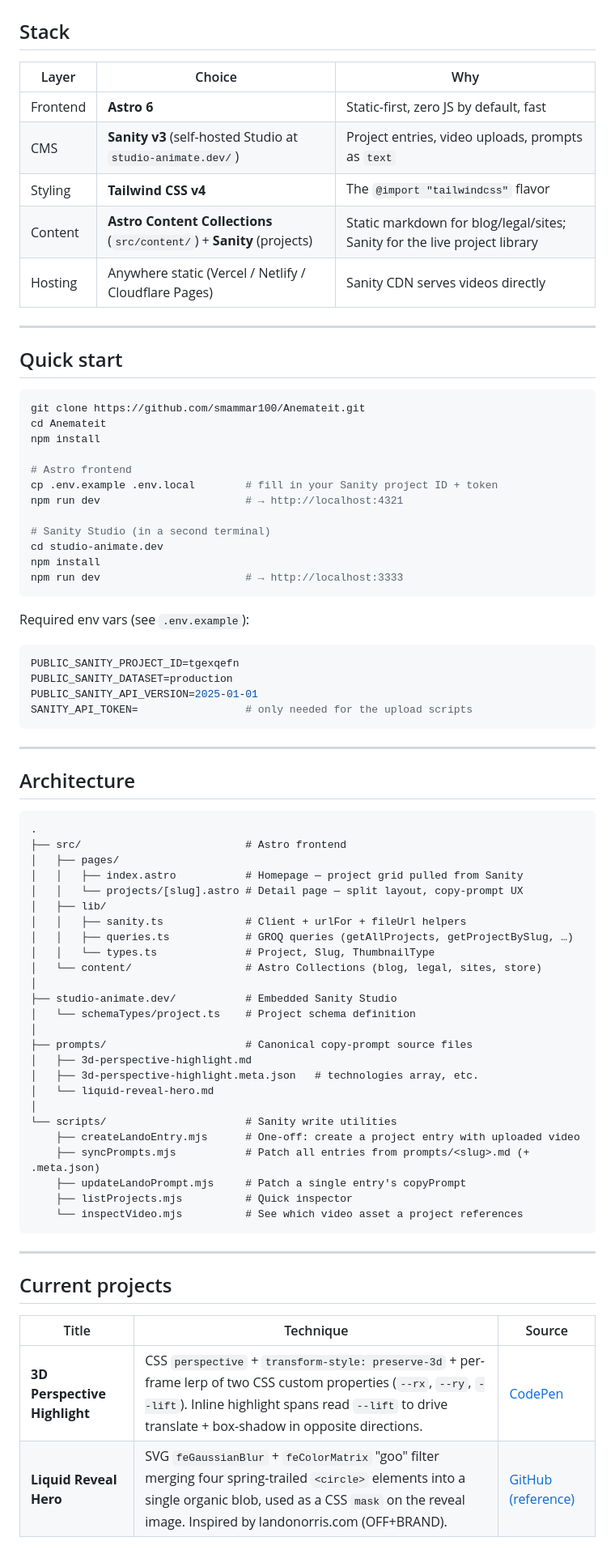
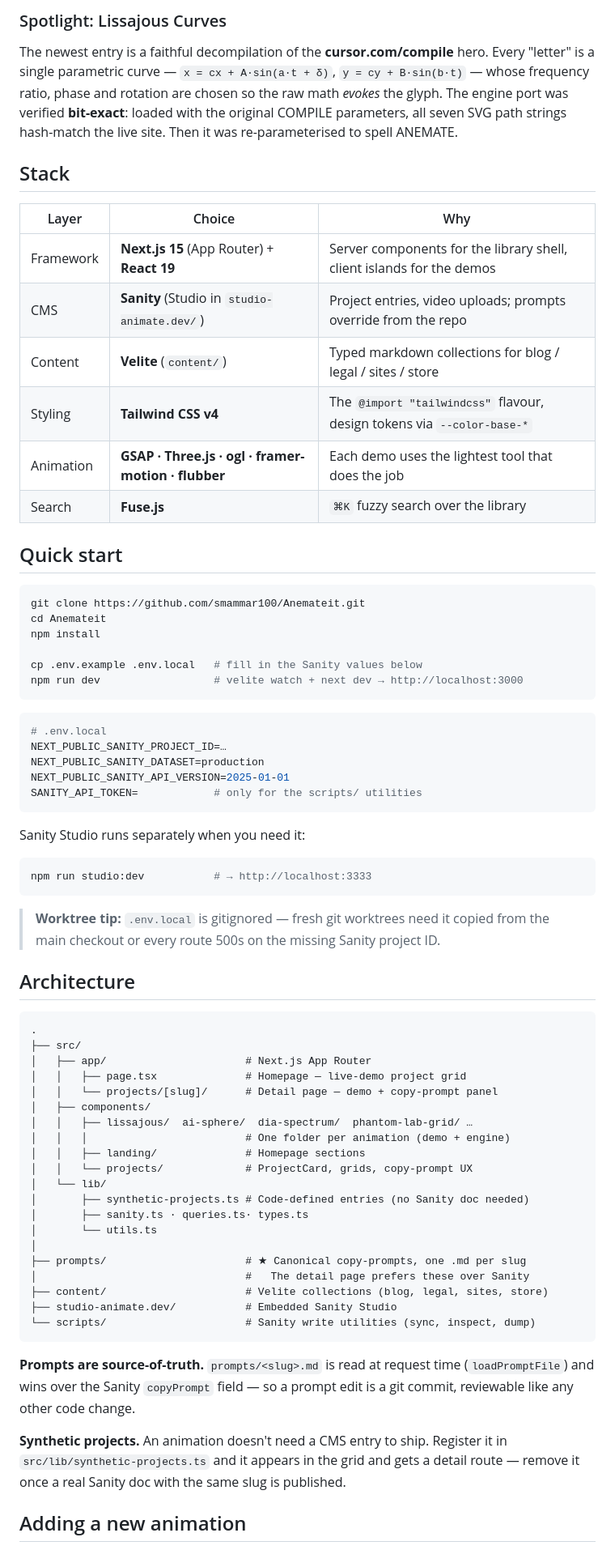
Before and after one commit to smammar100/Anemateit, a Markdown page: README.md, the part around one of its changes. Shown at 81% size. GitHub-like rendering.

````diff
--- a/README.md
+++ b/README.md
@@ -16,15 +49,17 @@ Animate.dev treats the prompt as the deliverable. Each entry is written to drop
+### Spotlight: Lissajous Curves
+
+The newest entry is a faithful decompilation of the **cursor.com/compile** hero. Every "letter" is a single parametric curve — `x = cx + A·sin(a·t + δ)`, `y = cy + B·sin(b·t)` — whose frequency ratio, phase and rotation are chosen so the raw math *evokes* the glyph. The engine port was verified **bit-exact**: loaded with the original COMPILE parameters, all seven SVG path strings hash-match the live site. Then it was re-parameterised to spell ANEMATE.
 
 ## Stack
 
 | Layer | Choice | Why |
 |---|---|---|
-| Frontend | **Astro 6** | Static-first, zero JS by default, fast |
-| CMS | **Sanity v3** (self-hosted Studio at `studio-animate.dev/`) | Project entries, video uploads, prompts as `text` |
-| Styling | **Tailwind CSS v4** | The `@import "tailwindcss"` flavor |
-| Content | **Astro Content Collections** (`src/content/`) + **Sanity** (projects) | Static markdown for blog/legal/sites; Sanity for the live project library |
-| Hosting | Anywhere static (Vercel / Netlify / Cloudflare Pages) | Sanity CDN serves videos directly |
-
----
+| Framework | **Next.js 15** (App Router) + **React 19** | Server components for the library shell, client islands for the demos |
+| CMS | **Sanity** (Studio in `studio-animate.dev/`) | Project entries, video uploads; prompts override from the repo |
+| Content | **Velite** (`content/`) | Typed markdown collections for blog / legal / sites / store |
+| Styling | **Tailwind CSS v4** | The `@import "tailwindcss"` flavour, design tokens via `--color-base-*` |
+| Animation | **GSAP · Three.js · ogl · framer-motion · flubber** | Each demo uses the lightest tool that does the job |
+| Search | **Fuse.js** | `⌘K` fuzzy search over the library |
 
 ## Quick start
 
@@ -33,63 +68,54 @@ git clone https://github.com/smammar100/Anemateit.git
 cd Anemateit
 npm install
 
-# Astro frontend
-cp .env.example .env.local        # fill in your Sanity project ID + token
-npm run dev                       # → http://localhost:4321
-
-# Sanity Studio (in a second terminal)
-cd studio-animate.dev
-npm install
-npm run dev                       # → http://localhost:3333
+cp .env.example .env.local   # fill in the Sanity values below
+npm run dev                  # velite watch + next dev → http://localhost:3000
 ```
 
-Required env vars (see `.env.example`):
-
 ```ini
-PUBLIC_SANITY_PROJECT_ID=tgexqefn
-PUBLIC_SANITY_DATASET=production
-PUBLIC_SANITY_API_VERSION=2025-01-01
-SANITY_API_TOKEN=                 # only needed for the upload scripts
+# .env.local
+NEXT_PUBLIC_SANITY_PROJECT_ID=…
+NEXT_PUBLIC_SANITY_DATASET=production
+NEXT_PUBLIC_SANITY_API_VERSION=2025-01-01
+SANITY_API_TOKEN=            # only for the scripts/ utilities
 ```
 
----
+Sanity Studio runs separately when you need it:
+
+```bash
+npm run studio:dev           # → http://localhost:3333
+```
+
+> **Worktree tip:** `.env.local` is gitignored — fresh git worktrees need it copied from the main checkout or every route 500s on the missing Sanity project ID.
 
 ## Architecture
 
 ```
 .
-├── src/                          # Astro frontend
-│   ├── pages/
-│   │   ├── index.astro           # Homepage — project grid pulled from Sanity
-│   │   └── projects/[slug].astro # Detail page — split layout, copy-prompt UX
-│   ├── lib/
-│   │   ├── sanity.ts             # Client + urlFor + fileUrl helpers
-│   │   ├── queries.ts            # GROQ queries (getAllProjects, getProjectBySlug, …)
-│   │   └── types.ts              # Project, Slug, ThumbnailType
-│   └── content/                  # Astro Collections (blog, legal, sites, store)
+├── src/
+│   ├── app/                      # Next.js App Router
+│   │   ├── page.tsx              # Homepage — live-demo project grid
+│   │   └── projects/[slug]/      # Detail page — demo + copy-prompt panel
+│   ├── components/
+│   │   ├── lissajous/  ai-sphere/  dia-spectrum/  phantom-lab-grid/ …
+│   │   │                         # One folder per animation (demo + engine)
+│   │   ├── landing/              # Homepage sections
+│   │   └── projects/             # ProjectCard, grids, copy-prompt UX
+│   └── lib/
+│       ├── synthetic-projects.ts # Code-defined entries (no Sanity doc needed)
+│       ├── sanity.ts · queries.ts· types.ts
+│       └── utils.ts
 │
+├── prompts/                      # ★ Canonical copy-prompts, one .md per slug
+│                                 #   The detail page prefers these over Sanity
+├── content/                      # Velite collections (blog, legal, sites, store)
 ├── studio-animate.dev/           # Embedded Sanity Studio
-│   └── schemaTypes/project.ts    # Project schema definition
-│
-├── prompts/                      # Canonical copy-prompt source files
-│   ├── 3d-perspective-highlight.md
-│   ├── 3d-perspective-highlight.meta.json   # technologies array, etc.
-│   └── liquid-reveal-hero.md
-│
-└── scripts/                      # Sanity write utilities
-    ├── createLandoEntry.mjs      # One-off: create a project entry with uploaded video
-    ├── syncPrompts.mjs           # Patch all entries from prompts/<slug>.md (+ .meta.json)
-    ├── updateLandoPrompt.mjs     # Patch a single entry's copyPrompt
-    ├── listProjects.mjs          # Quick inspector
-    └── inspectVideo.mjs          # See which video asset a project references
+└── scripts/                      # Sanity write utilities (sync, inspect, dump)
 ```
 
----
+**Prompts are source-of-truth.** `prompts/<slug>.md` is read at request time (`loadPromptFile`) and wins over the Sanity `copyPrompt` field — so a prompt edit is a git commit, reviewable like any other code change.
 
-## Current projects
+**Synthetic projects.** An animation doesn't need a CMS entry to ship. Register it in `src/lib/synthetic-projects.ts` and it appears in the grid and gets a detail route — remove it once a real Sanity doc with the same slug is published.
 
-| Title | Technique | Source |
-|---|---|---|
-| **3D Perspective Highlight** | CSS `perspective` + `transform-style: preserve-3d` + per-frame lerp of two CSS custom properties (`--rx`, `--ry`, `--lift`). Inline highlight spans read `--lift` to drive translate + box-shadow in opposite directions. | [CodePen](https://codepen.io/smammar14/pen/VYmbVzK) |
-| **Liquid Reveal Hero** | SVG `feGaussianBlur` + `feColorMatrix` "goo" filter merging four spring-trailed `<circle>` elements into a single organic blob, used as a CSS `mask` on the reveal image. Inspired by landonorris.com (OFF+BRAND). | [GitHub (reference)](https://github.com/BrunoCarvalhoFeitosa/lando-norris) |
+## Adding a new animation
 
````
Also changed, not shown: other parts of README.md (+55 -103 lines), .github/assets/landing.png (added).
